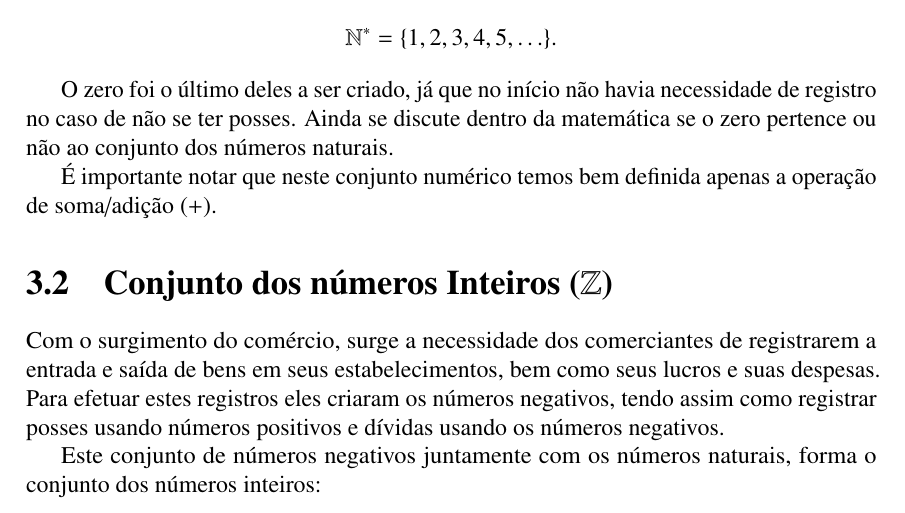
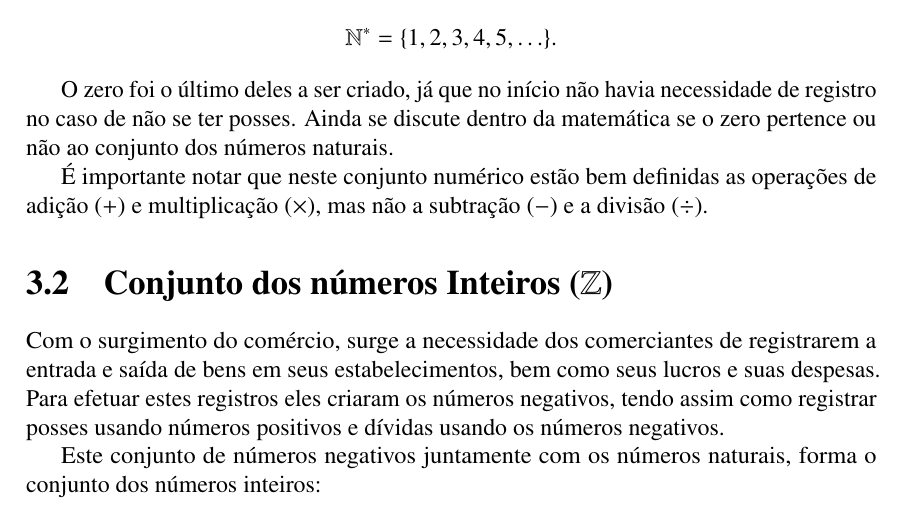
Before and after one commit to reamat/PreCalculo, a LaTeX book (Apostila/Apostila.tex, which reads Topicos/Conjuntosnumericos.tex): part of page 17 of 33, cut so that both start at the same text. Compiled offline with pdfLaTeX.

Commit message:
Correção de afirmação sobre operações em N

```diff
--- a/Topicos/Conjuntosnumericos.tex
+++ b/Topicos/Conjuntosnumericos.tex
@@ -12,7 +12,7 @@ e o conjunto dos números naturais sem o zero.
 O zero foi o último deles a ser criado, já que no início não havia necessidade de registro no caso de não se ter posses.
 Ainda se discute dentro da matemática se o zero pertence ou não ao conjunto dos números naturais.
 
-É importante notar que neste conjunto numérico temos bem definida apenas a operação de soma/adição (+).
+É importante notar que neste conjunto numérico estão bem definidas as operações de adição ($+$) e multiplicação ($\times$), mas não a subtração ($-$) e a divisão ($\div$).
 
 \section{Conjunto dos números Inteiros (\texorpdfstring{$\Z$}{Z})}
 
```
